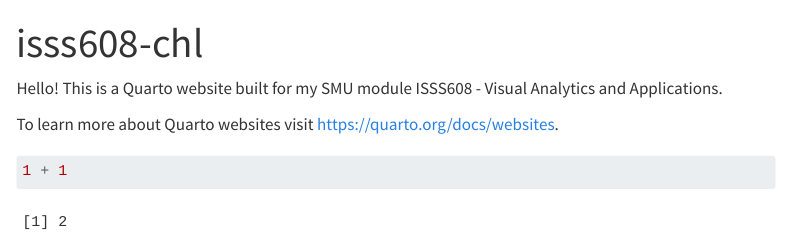
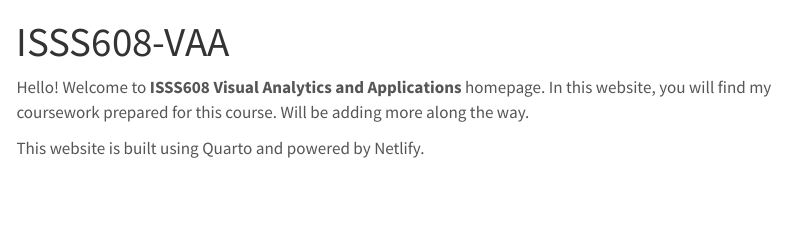
Before and after one commit to chowhuiling/quarto-viz-me, a Quarto document (isss608-chl/index.qmd): the page in a window 1100 px wide, from its top. Rendered offline with R 4.5, knitr and Pandoc in place of Quarto, with nearby package versions; menus at the side of the page are left out.

Commit message:
update navigation and index page

````diff
--- a/isss608-chl/_quarto.yml
+++ b/isss608-chl/_quarto.yml
@@ -6,12 +6,17 @@ website:
   navbar:
     left:
+    - text: "Hands-on Exercise"
+      menu:
+      - text: "Hands-on Exercise 1"
+        href: "Hands-on_Ex/Hands-on_Ex01/Hands-on_Ex01.html"
+    right:
       - href: index.qmd
         text: Home
       - about.qmd
 
 format:
   html:
-    theme: cosmo
+    theme: lumen #cosmo
     css: styles.css
     toc: true
 
--- a/isss608-chl/index.qmd
+++ b/isss608-chl/index.qmd
@@ -1,11 +1,7 @@
 ---
-title: "isss608-chl"
+title: "ISSS608-VAA"
 ---
 
-Hello! This is a Quarto website built for my SMU module ISSS608 - Visual Analytics and Applications.
+Hello! Welcome to **ISSS608 Visual Analytics and Applications** homepage. In this website, you will find my coursework prepared for this course. Will be adding more along the way.
 
-To learn more about Quarto websites visit <https://quarto.org/docs/websites>.
-
-```{r}
-1 + 1
-```
+This website is built using Quarto and powered by Netlify.
````
Also changed, not shown: isss608-chl/_quarto.yml (2 more changed lines), 4 other files.
